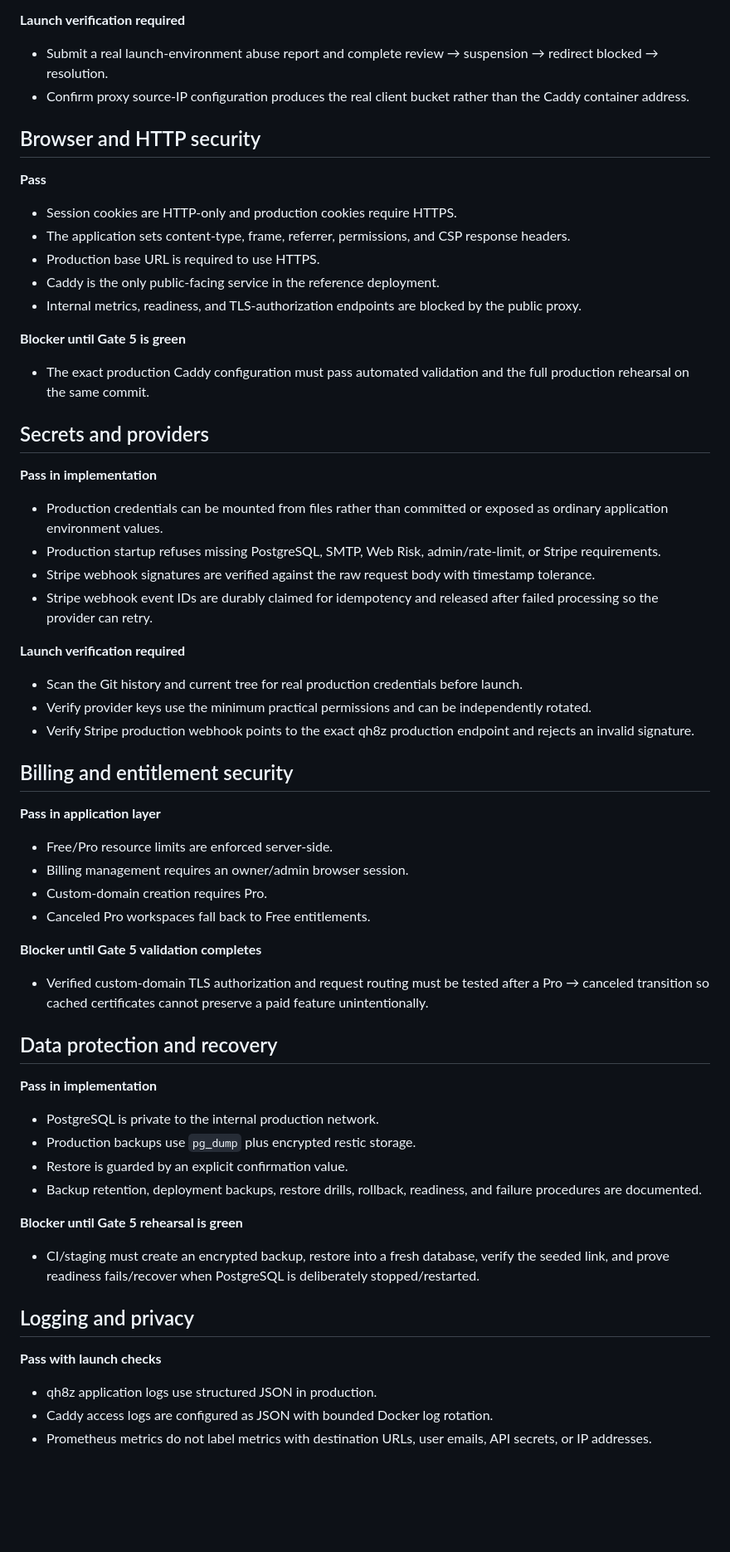
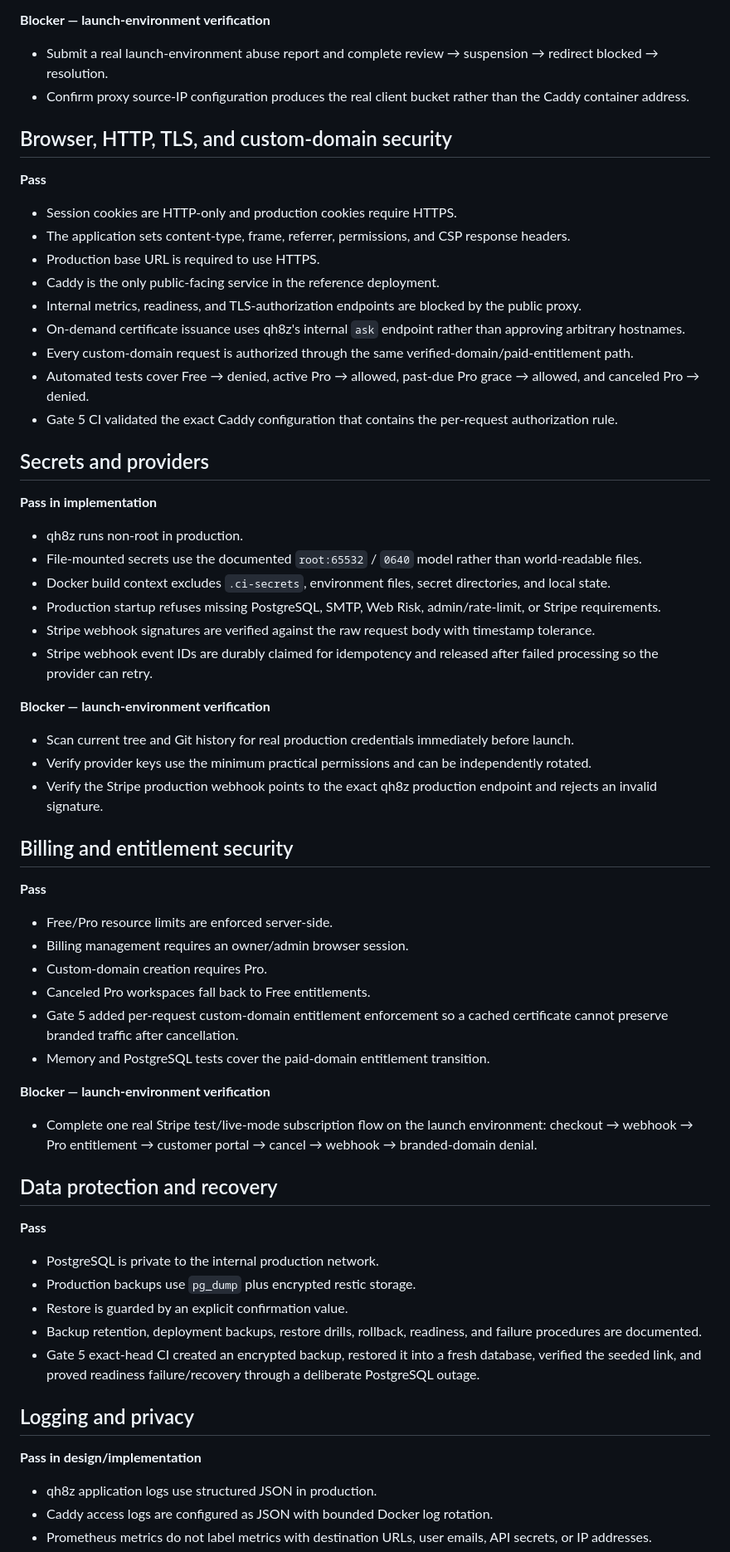
Before and after one commit to gitupofftheflooranddosomework/qh8z, a Markdown page: docs/SECURITY_REVIEW.md, the part around one of its changes. Shown at 83% size. Drawn GitHub-style; blank space fills up the shorter version.

```diff
--- a/docs/SECURITY_REVIEW.md
+++ b/docs/SECURITY_REVIEW.md
@@ -52,11 +65,11 @@ A finding marked **Blocker** must be closed before the Issue #3 security-review
 - Production requires a strong admin token and rate-limit salt.
 
-**Launch verification required**
+**Blocker — launch-environment verification**
 
 - Submit a real launch-environment abuse report and complete review → suspension → redirect blocked → resolution.
 - Confirm proxy source-IP configuration produces the real client bucket rather than the Caddy container address.
 
-## Browser and HTTP security
+## Browser, HTTP, TLS, and custom-domain security
 
 **Pass**
 
@@ -65,55 +78,56 @@ A finding marked **Blocker** must be closed before the Issue #3 security-review
 - Production base URL is required to use HTTPS.
 - Caddy is the only public-facing service in the reference deployment.
 - Internal metrics, readiness, and TLS-authorization endpoints are blocked by the public proxy.
-
-**Blocker until Gate 5 is green**
-
-- The exact production Caddy configuration must pass automated validation and the full production rehearsal on the same commit.
+- On-demand certificate issuance uses qh8z's internal `ask` endpoint rather than approving arbitrary hostnames.
+- Every custom-domain request is authorized through the same verified-domain/paid-entitlement path.
+- Automated tests cover Free → denied, active Pro → allowed, past-due Pro grace → allowed, and canceled Pro → denied.
+- Gate 5 CI validated the exact Caddy configuration that contains the per-request authorization rule.
 
 ## Secrets and providers
 
 **Pass in implementation**
 
-- Production credentials can be mounted from files rather than committed or exposed as ordinary application environment values.
+- qh8z runs non-root in production.
+- File-mounted secrets use the documented `root:65532` / `0640` model rather than world-readable files.
+- Docker build context excludes `.ci-secrets`, environment files, secret directories, and local state.
 - Production startup refuses missing PostgreSQL, SMTP, Web Risk, admin/rate-limit, or Stripe requirements.
 - Stripe webhook signatures are verified against the raw request body with timestamp tolerance.
 - Stripe webhook event IDs are durably claimed for idempotency and released after failed processing so the provider can retry.
 
-**Launch verification required**
+**Blocker — launch-environment verification**
 
-- Scan the Git history and current tree for real production credentials before launch.
+- Scan current tree and Git history for real production credentials immediately before launch.
 - Verify provider keys use the minimum practical permissions and can be independently rotated.
-- Verify Stripe production webhook points to the exact qh8z production endpoint and rejects an invalid signature.
+- Verify the Stripe production webhook points to the exact qh8z production endpoint and rejects an invalid signature.
 
 ## Billing and entitlement security
 
-**Pass in application layer**
+**Pass**
 
 - Free/Pro resource limits are enforced server-side.
 - Billing management requires an owner/admin browser session.
 - Custom-domain creation requires Pro.
 - Canceled Pro workspaces fall back to Free entitlements.
+- Gate 5 added per-request custom-domain entitlement enforcement so a cached certificate cannot preserve branded traffic after cancellation.
+- Memory and PostgreSQL tests cover the paid-domain entitlement transition.
 
-**Blocker until Gate 5 validation completes**
+**Blocker — launch-environment verification**
 
-- Verified custom-domain TLS authorization and request routing must be tested after a Pro → canceled transition so cached certificates cannot preserve a paid feature unintentionally.
+- Complete one real Stripe test/live-mode subscription flow on the launch environment: checkout → webhook → Pro entitlement → customer portal → cancel → webhook → branded-domain denial.
 
 ## Data protection and recovery
 
-**Pass in implementation**
+**Pass**
 
 - PostgreSQL is private to the internal production network.
 - Production backups use `pg_dump` plus encrypted restic storage.
 - Restore is guarded by an explicit confirmation value.
 - Backup retention, deployment backups, restore drills, rollback, readiness, and failure procedures are documented.
-
-**Blocker until Gate 5 rehearsal is green**
-
-- CI/staging must create an encrypted backup, restore into a fresh database, verify the seeded link, and prove readiness fails/recover when PostgreSQL is deliberately stopped/restarted.
+- Gate 5 exact-head CI created an encrypted backup, restored it into a fresh database, verified the seeded link, and proved readiness failure/recovery through a deliberate PostgreSQL outage.
 
 ## Logging and privacy
 
-**Pass with launch checks**
+**Pass in design/implementation**
 
 - qh8z application logs use structured JSON in production.
 - Caddy access logs are configured as JSON with bounded Docker log rotation.
```
Also changed, not shown: other parts of docs/SECURITY_REVIEW.md (+40 -22 lines).
